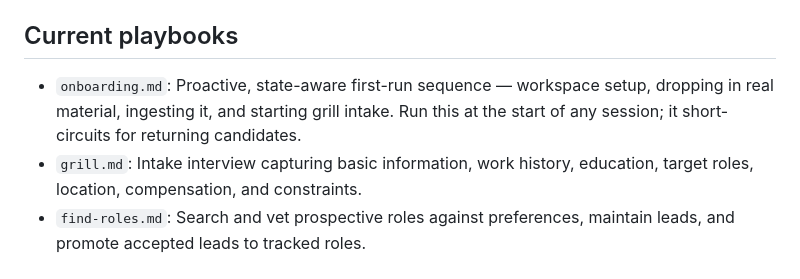
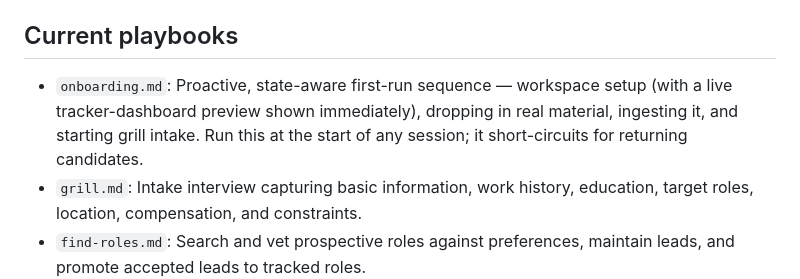
Before and after one commit to DaveVoyles/resume-builder, a Markdown page: docs/playbooks/README.md, the part around the change. Rendered like a GitHub page.

```diff
--- a/docs/playbooks/README.md
+++ b/docs/playbooks/README.md
@@ -20,7 +20,7 @@ Playbooks are vendor-neutral markdown instruction docs for terminal LLM agents.
 
 ## Current playbooks
 
-- `onboarding.md`: Proactive, state-aware first-run sequence — workspace setup, dropping in real material, ingesting it, and starting grill intake. Run this at the start of any session; it short-circuits for returning candidates.
+- `onboarding.md`: Proactive, state-aware first-run sequence — workspace setup (with a live tracker-dashboard preview shown immediately), dropping in real material, ingesting it, and starting grill intake. Run this at the start of any session; it short-circuits for returning candidates.
 - `grill.md`: Intake interview capturing basic information, work history, education, target roles, location, compensation, and constraints.
 - `find-roles.md`: Search and vet prospective roles against preferences, maintain leads, and promote accepted leads to tracked roles.
 - `tailor.md`: Select relevant experience from your profile, draft a tailored resume config for a job posting, address AI-writing patterns, then validate, render, and track it with the `tailor` command.
```
Also changed, not shown: docs/playbooks/onboarding.md (+11 -0 lines).
